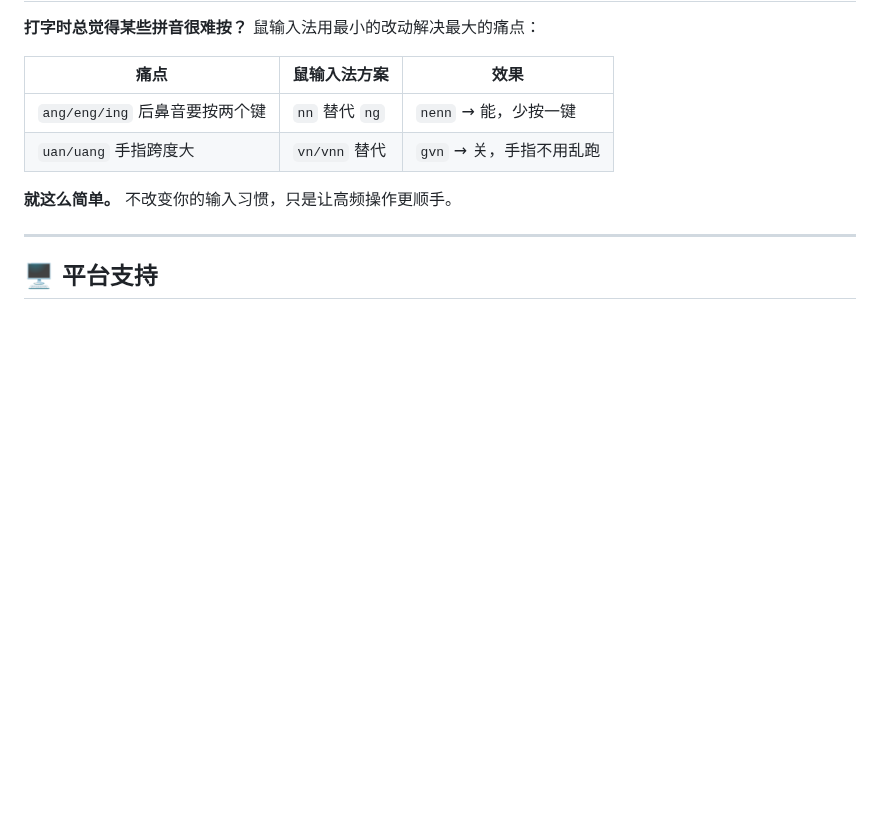
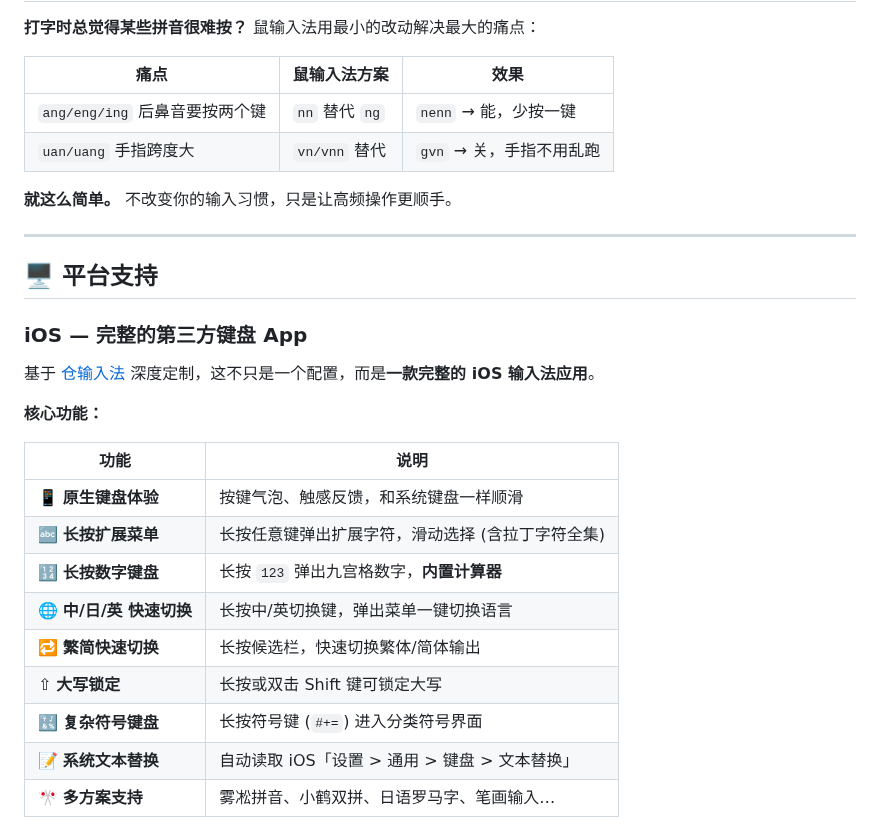
Before and after one commit to xjwhnxjwhn/nanomouse, a Markdown page: README.md, the part around one of its changes. Drawn GitHub-style; blank space fills up the shorter version.

```diff
--- a/README.md
+++ b/README.md
@@ -25,3 +25,22 @@
 
 ## 🖥️ 平台支持
 
+### iOS — 完整的第三方键盘 App
+
+基于 [仓输入法](https://github.com/imfuxiao/Hamster)
+深度定制，这不只是一个配置，而是**一款完整的 iOS 输入法应用**。
+
+**核心功能：**
+
+| 功能                     | 说明                                              |
+| ------------------------ | ------------------------------------------------- |
+| 📱 **原生键盘体验**      | 按键气泡、触感反馈，和系统键盘一样顺滑            |
+| 🔤 **长按扩展菜单**      | 长按任意键弹出扩展字符，滑动选择 (含拉丁字符全集) |
+| 🔢 **长按数字键盘**      | 长按 `123` 弹出九宫格数字，**内置计算器**         |
+| 🌐 **中/日/英 快速切换** | 长按中/英切换键，弹出菜单一键切换语言             |
+| 🔁 **繁简快速切换**      | 长按候选栏，快速切换繁体/简体输出                 |
+| ⇧ **大写锁定**           | 长按或双击 Shift 键可锁定大写                     |
+| 🔣 **复杂符号键盘**      | 长按符号键 (`#+=`) 进入分类符号界面               |
+| 📝 **系统文本替换**      | 自动读取 iOS「设置 > 通用 > 键盘 > 文本替换」     |
+| 🎌 **多方案支持**        | 雾凇拼音、小鹤双拼、日语罗马字、笔画输入…         |
+
```
Also changed, not shown: other parts of README.md (+31 -30 lines), APP_STORE_METADATA.md (deleted, +0 -103 lines), README_EN.md (+50 -37 lines), ios/README.md (+21 -14 lines), assetsForGithub/1.jpg (added), assetsForGithub/2.1.jpg (added), assetsForGithub/2.2.jpg (added), assetsForGithub/2.3.jpg (added), assetsForGithub/2.5.jpg (added), assetsForGithub/2.6.jpg (added).
